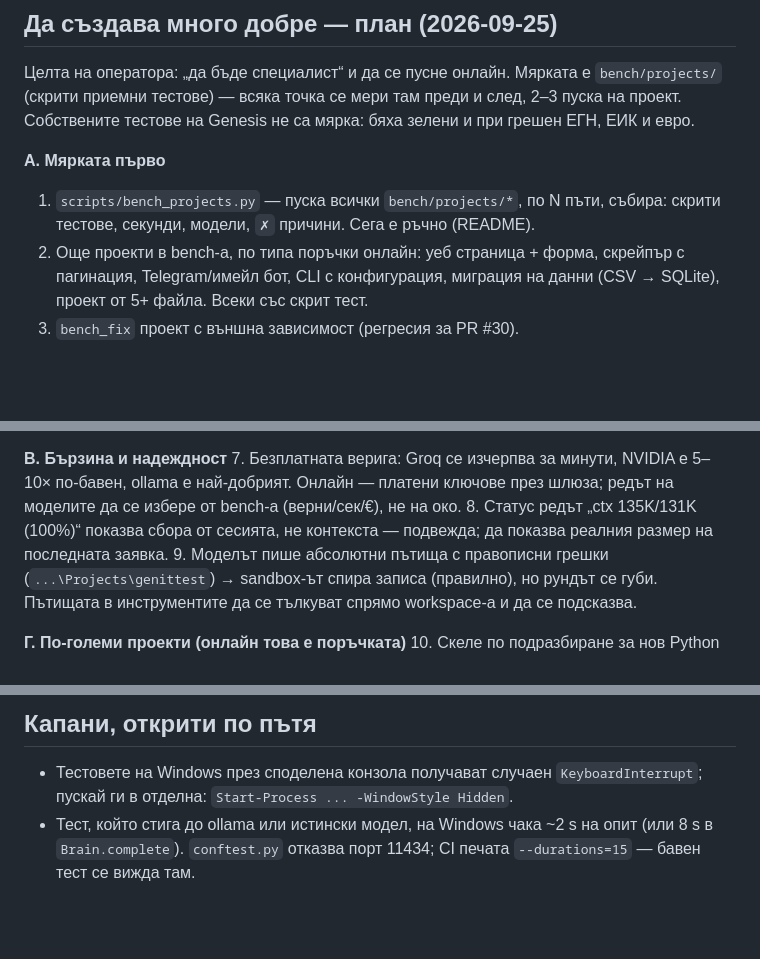
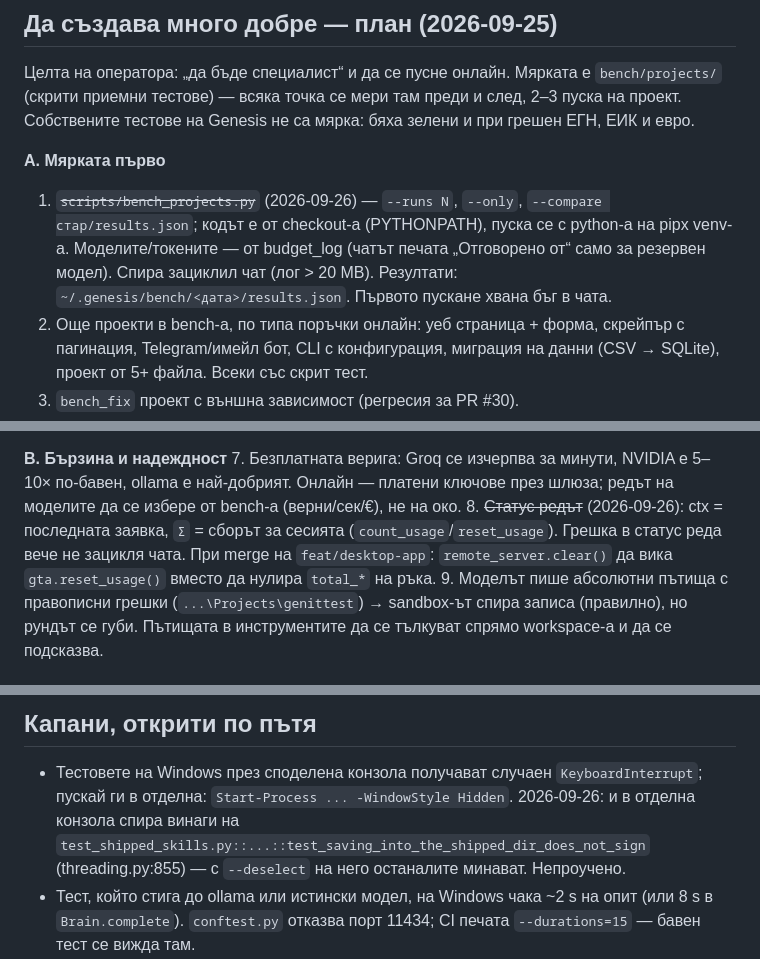
Before and after one commit to me7ko-dev/genesis-agent, a Markdown page: NEXT_STEPS.md, 3 parts joined by grey strips. Rendered like a GitHub page; blank space fills up the shorter version.

Commit message:
docs: NEXT_STEPS - bench_projects and the status line are done
Co-Authored-By: Claude Opus 5.5 <noreply@anthropic.com>

```diff
--- a/NEXT_STEPS.md
+++ b/NEXT_STEPS.md
@@ -183,8 +183,11 @@ Microsoft Store, която виси до таймаута (~400 s на кома
 зелени и при грешен ЕГН, ЕИК и евро.
 
 **А. Мярката първо**
-1. `scripts/bench_projects.py` — пуска всички `bench/projects/*`, по N пъти,
-   събира: скрити тестове, секунди, модели, `✗` причини. Сега е ръчно (README).
+1. ~~`scripts/bench_projects.py`~~ (2026-09-26) — `--runs N`, `--only`, `--compare
+   стар/results.json`; кодът е от checkout-а (PYTHONPATH), пуска се с python-а на
+   pipx venv-а. Моделите/токените — от budget_log (чатът печата „Отговорено от“
+   само за резервен модел). Спира зациклил чат (лог > 20 MB). Резултати:
+   `~/.genesis/bench/<дата>/results.json`. Първото пускане хвана бъг в чата.
 2. Още проекти в bench-а, по типа поръчки онлайн: уеб страница + форма,
    скрейпър с пагинация, Telegram/имейл бот, CLI с конфигурация, миграция на
    данни (CSV → SQLite), проект от 5+ файла. Всеки със скрит тест.
@@ -212,8 +215,10 @@ Microsoft Store, която виси до таймаута (~400 s на кома
 7. Безплатната верига: Groq се изчерпва за минути, NVIDIA е 5–10× по-бавен,
    ollama е най-добрият. Онлайн — платени ключове през шлюза; редът на
    моделите да се избере от bench-а (верни/сек/€), не на око.
-8. Статус редът „ctx 135K/131K (100%)“ показва сбора от сесията, не контекста —
-   подвежда; да показва реалния размер на последната заявка.
+8. ~~Статус редът~~ (2026-09-26): ctx = последната заявка, `Σ` = сборът за
+   сесията (`count_usage`/`reset_usage`). Грешка в статус реда вече не зацикля
+   чата. При merge на `feat/desktop-app`: `remote_server.clear()` да вика
+   `gta.reset_usage()` вместо да нулира `total_*` на ръка.
 9. Моделът пише абсолютни пътища с правописни грешки (`...\Projects\genittest`)
    → sandbox-ът спира записа (правилно), но рундът се губи. Пътищата в
    инструментите да се тълкуват спрямо workspace-а и да се подсказва.
@@ -257,6 +262,9 @@ Genesis остава двигателят; услугата е отделна ч
 
 - Тестовете на Windows през споделена конзола получават случаен
   `KeyboardInterrupt`; пускай ги в отделна: `Start-Process ... -WindowStyle Hidden`.
+  2026-09-26: и в отделна конзола спира винаги на
+  `test_shipped_skills.py::...::test_saving_into_the_shipped_dir_does_not_sign`
+  (threading.py:855) — с `--deselect` на него останалите минават. Непроучено.
 - Тест, който стига до ollama или истински модел, на Windows чака ~2 s на
   опит (или 8 s в `Brain.complete`). `conftest.py` отказва порт 11434;
   CI печата `--durations=15` — бавен тест се вижда там.
```
